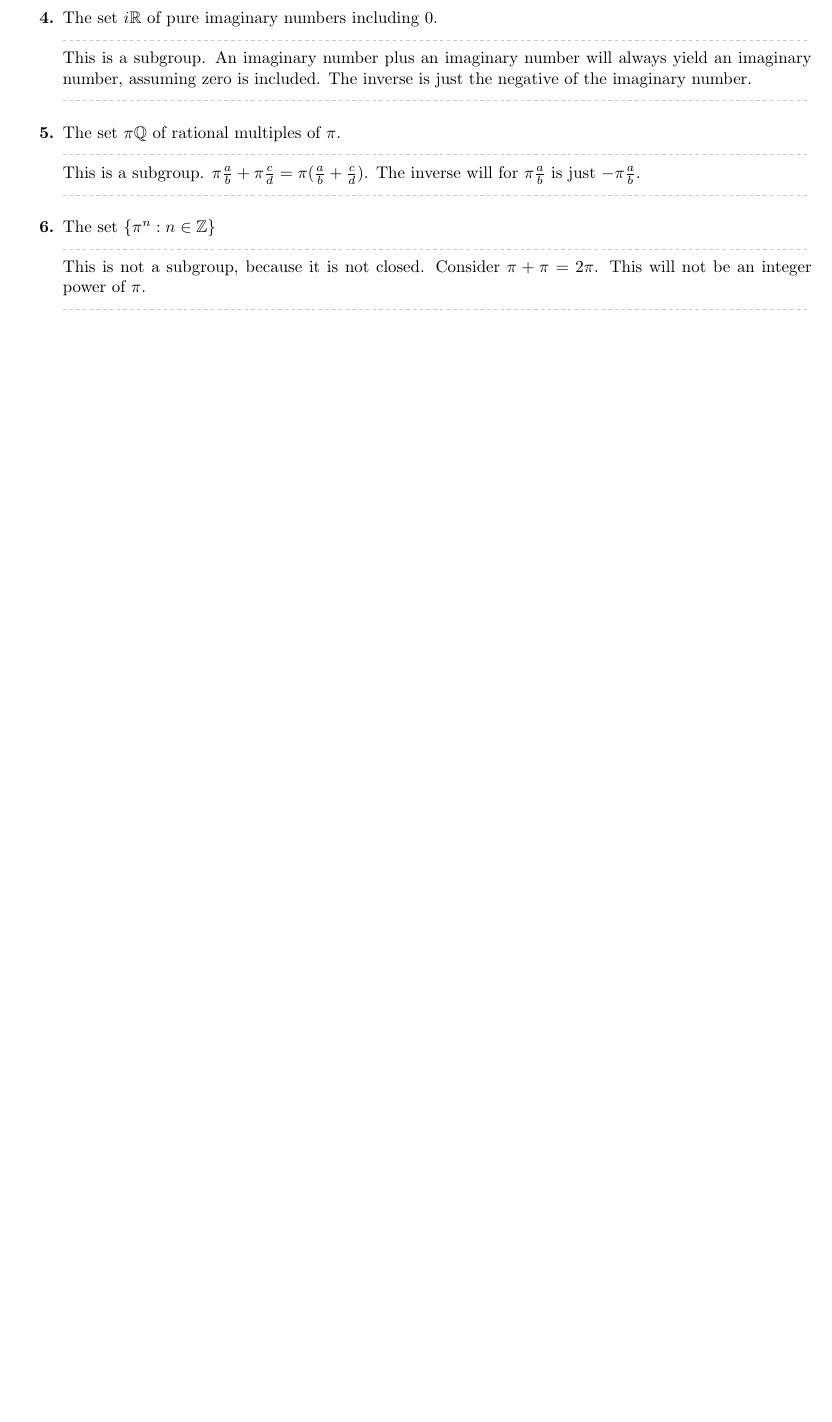
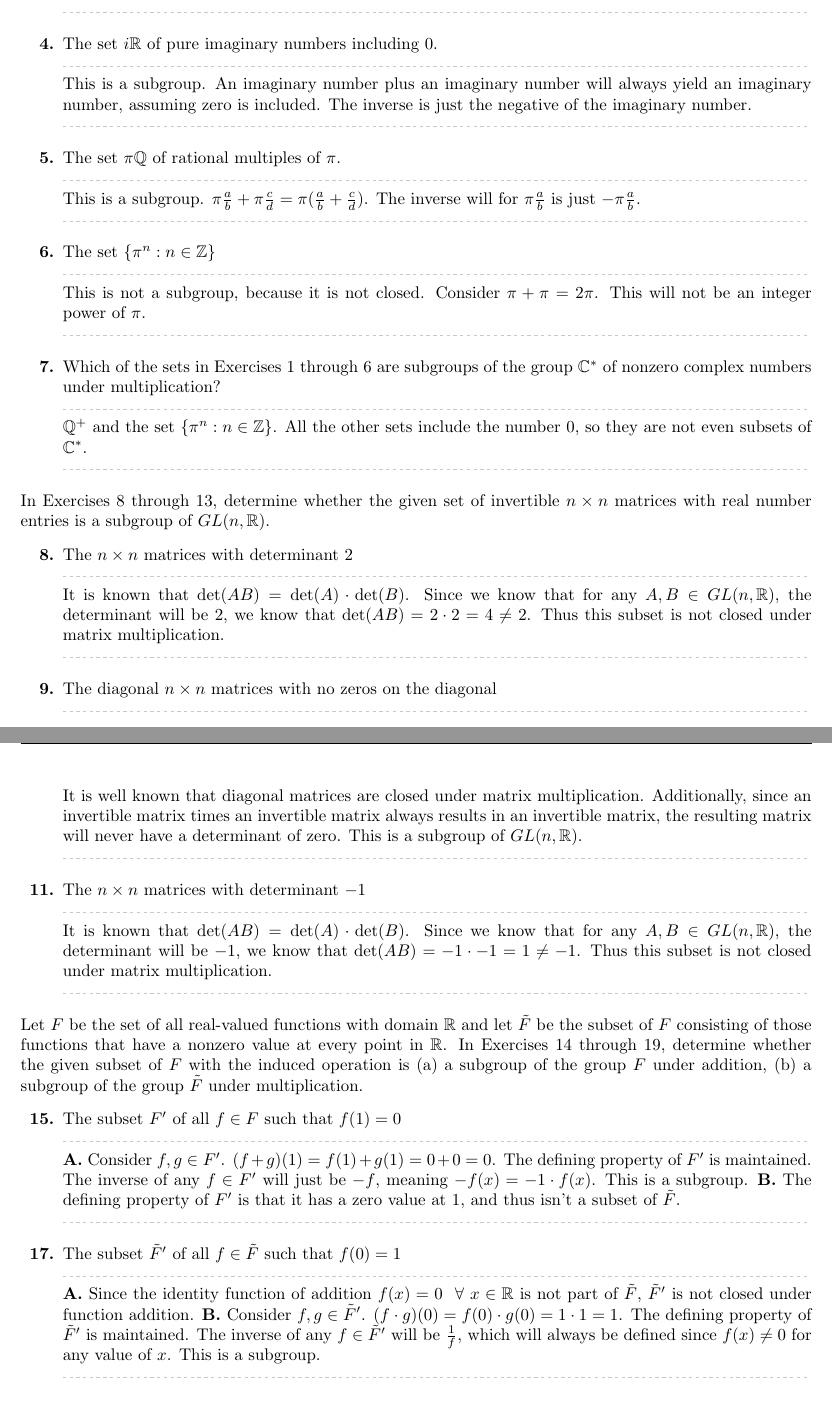
Before and after one commit to Ediblelnk/Kutztown-MAT, a LaTeX problem sheet (mat311-abstract-algebra/homework/homework-5.1.tex): part of the page before the commit and two parts of pages 1 and 2 of 2 after it, the two joined at a grey line, cut so that both start at the same text, the shorter picture padded with empty space. The pictures show the PDF file mat311-abstract-algebra/homework/homework-5.1.pdf that the author committed with the source.

Commit message:
finished abs-alg hw

```diff
--- a/mat311-abstract-algebra/homework/homework-5.1.tex
+++ b/mat311-abstract-algebra/homework/homework-5.1.tex
@@ -19,6 +19,22 @@ In Exercises 1 through 6, determine whether the given subset of the complex numb
     \qitem{4}{The set $i\bb{R}$ of pure imaginary numbers including $0$.}{This is a subgroup. An imaginary number plus an imaginary number will always yield an imaginary number, assuming zero is included. The inverse is just the negative of the imaginary number.}
     \qitem{5}{The set $\pi\bb{Q}$ of rational multiples of $\pi$.}{This is a subgroup. $\pi\frac{a}{b} + \pi\frac{c}{d} = \pi(\frac{a}{b}+\frac{c}{d})$. The inverse will for $\pi\frac{a}{b}$ is just $-\pi\frac{a}{b}$.}
     \qitem{6}{The set $\{\pi^n : n \in \bb{Z}\}$}{This is not a subgroup, because it is not closed. Consider $\pi + \pi = 2\pi$. This will not be an integer power of $\pi$.}
+    \qitem{7}{Which of the sets in Exercises 1 through 6 are subgroups of the group $\bb{C}^*$ of nonzero complex numbers under multiplication?}{$\bb{Q}^+$ and the set $\{\pi^n : n \in \bb{Z}\}$. All the other sets include the number 0, so they are not even subsets of $\bb{C}^*$.}
+\end{enumerate}
+In Exercises 8 through 13, determine whether the given set of invertible $n \times n$ matrices with real number entries is a subgroup of $GL(n,\bb{R})$.
+\begin{enumerate}
+    \qitem{8}{The $n \times n$ matrices with determinant 2}{It is known that $\det(AB) = \det(A) \cdot \det(B)$. Since we know that for any $A,B \in GL(n, \bb{R})$, the determinant will be $2$, we know that $\det(AB) = 2 \cdot 2 = 4 \neq 2$. Thus this subset is not closed under matrix multiplication.}
+    \qitem{9}{The diagonal $n \times n$ matrices with no zeros on the diagonal}{It is well known that diagonal matrices are closed under matrix multiplication. Additionally, since an invertible matrix times an invertible matrix always results in an invertible matrix, the resulting matrix will never have a determinant of zero. This is a subgroup of $GL(n, \bb{R})$.}
+    \qitem{11}{The $n \times n$ matrices with determinant $-1$}{It is known that $\det(AB) = \det(A) \cdot \det(B)$. Since we know that for any $A,B \in GL(n, \bb{R})$, the determinant will be $-1$, we know that $\det(AB) = -1 \cdot -1 = 1 \neq -1$. Thus this subset is not closed under matrix multiplication.}
+\end{enumerate}
+Let $F$ be the set of all real-valued functions with domain $\bb{R}$ and let $\tilde{F}$ be the subset of $F$ consisting of those functions that have a nonzero value at every point in $\bb{R}$. In Exercises 14 through 19, determine whether the given subset of $F$ with the induced operation is (a) a subgroup of the group $F$ under addition, (b) a subgroup of the group $\tilde{F}$ under multiplication.
+\begin{enumerate}
+    \qitem{15}{The subset $F'$ of all $f \in F$ such that $f(1) = 0$}{
+        \bld{A.} Consider $f,g \in F'$. $(f+g)(1) = f(1) + g(1) = 0+0 = 0$. The defining property of $F'$ is maintained. The inverse of any $f \in F'$ will just be $-f$, meaning $-f(x) = -1 \cdot f(x)$. This is a subgroup. \bld{B.} The defining property of $F'$ is that it has a zero value at $1$, and thus isn't a subset of $\tilde{F}$.
+    }
+    \qitem{17}{The subset $\tilde{F}'$ of all $f \in \tilde{F}$ such that $f(0) = 1$}{
+        \bld{A.} Since the identity function of addition $f(x) = 0 ~~\forall~x \in \bb{R}$ is not part of $\tilde{F}$, $\tilde{F}'$ is not closed under function addition. \bld{B.} Consider $f,g \in \tilde{F}'$. $(f \cdot g)(0) = f(0) \cdot g(0) = 1 \cdot 1 = 1$. The defining property of $\tilde{F}'$ is maintained. The inverse of any $f \in \tilde{F}'$ will be $\frac{1}{f}$, which will always be defined since $f(x) \neq 0$ for any value of $x$. This is a subgroup.
+    }
 \end{enumerate}
 
 \end{document}
```
Also changed, not shown: mat311-abstract-algebra/homework/homework-5.1.pdf.
